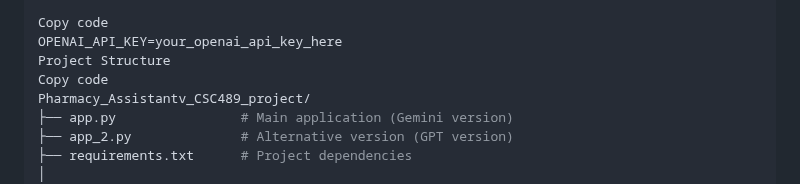
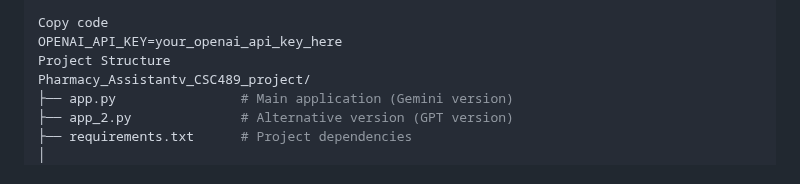
Before and after one commit to hatimalhomid/Pharmacy_Assistantv2_489_project, a Markdown page: README.md, the part around the change. Rendered like a GitHub page.

```diff
--- a/README.md
+++ b/README.md
@@ -73,7 +73,6 @@ For app_2.py:
 Copy code
 OPENAI_API_KEY=your_openai_api_key_here
 Project Structure
-Copy code
 Pharmacy_Assistantv_CSC489_project/
 ├── app.py                # Main application (Gemini version)
 ├── app_2.py              # Alternative version (GPT version)
```
